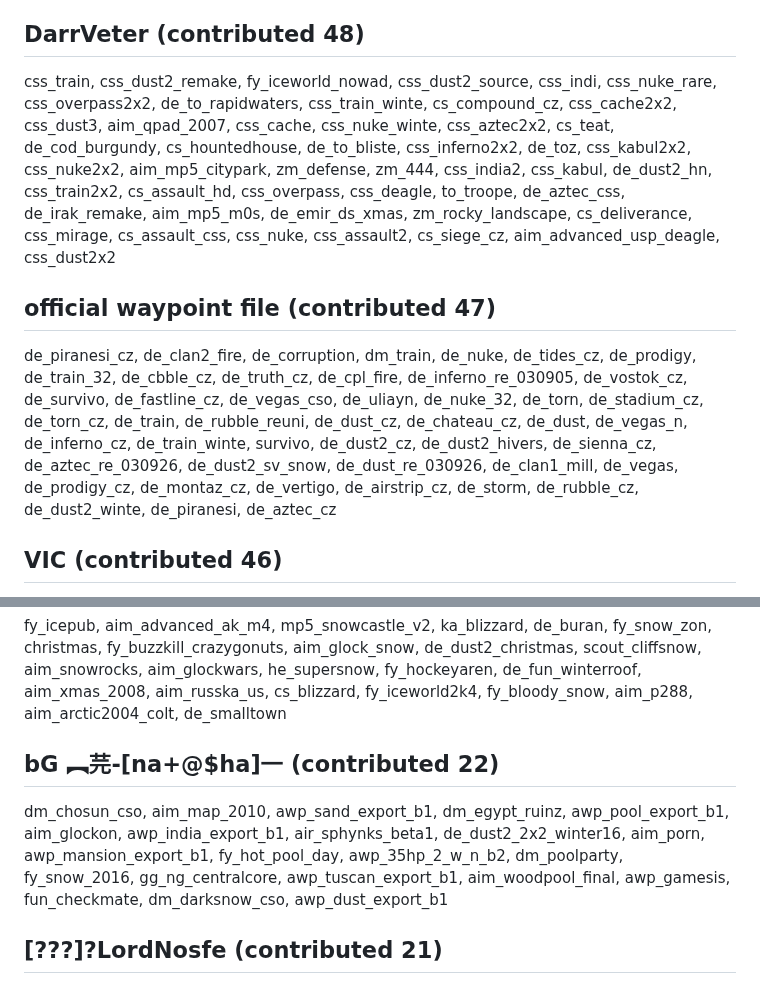
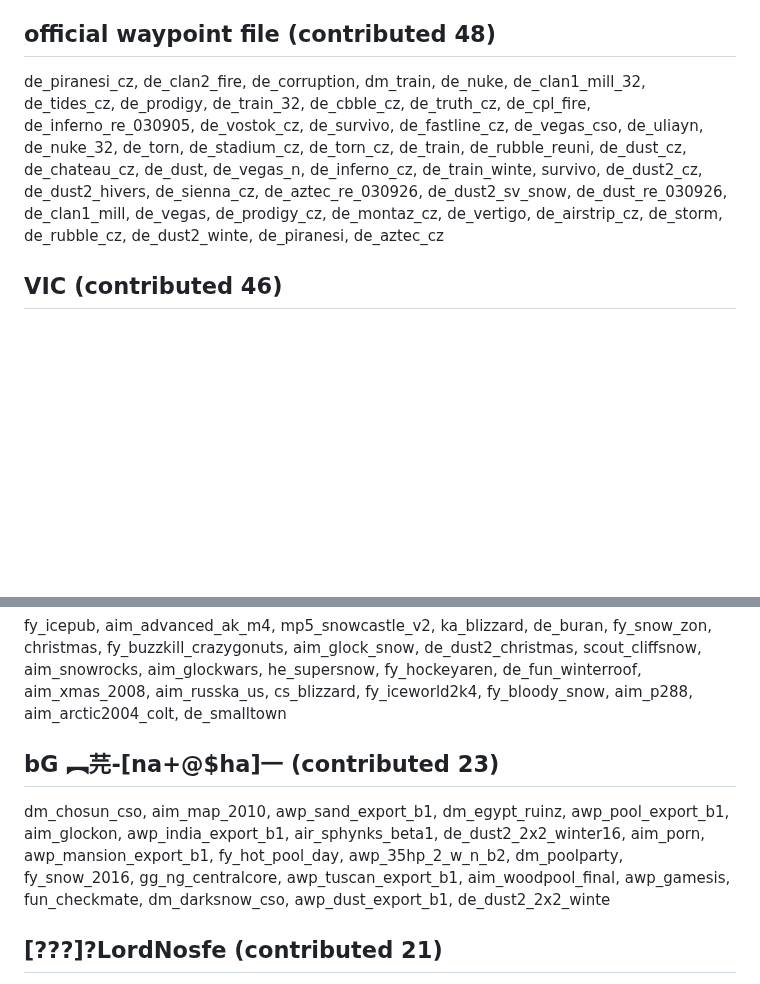
Before and after one commit to yapb/graph, a Markdown page: CREDITS.md, 2 parts joined by grey strips. GitHub-like rendering; blank space fills up the shorter version.

Commit message:
credits: update credits

```diff
--- a/CREDITS.md
+++ b/CREDITS.md
@@ -57,10 +57,8 @@ zpl_mini_omega_warnin, zm_core_rajagame, de_rgg_eldorado, zm_gaminga_roma2_buffe
 ricewars, awesome_cars2, de_hc_gzmansion, csde_ratspoda3, aim_elites-fiveseven, csde_chillrats, scoutzknivez_island, awp_westwood, fy_pumpitu, aim_ak_colt2_snow_cz, breakfloor_b5, carsncops, de_kobany, cs_assault_sant, fy_sprt_office, he_dodgeball, fy_popcorn, cablecars4, awp_snow_indi, de_sprts_dracul, fy_fast, de_eletros_rats2, cs_sneak5, aim_city2, tantooine, starwars3, cs_osama_hideout, cs_thinice, cs_arcticdrive, dm_oc, fy_sprt_library, fy_konquer_winte, aim_becu, as_metalgearsolid, fy_fastpum, de_winte, aim_mountainai, de_keller_2k, ka_freeze, cs_ratsx, de_tesco, smb2_land_v2, totally_crazy, he_dodgeball09, scout_noel-magmas_2009-b1, kirschmans_furniture, he_sprt_prison, de_pgl, he_glasswyv6, csde_atticrats, cs_rats_salabox, fy_saun, fy_snow2010, de_snipe_vj, de_therealrats2, he_temple, ka_aquarium, fy_becu, hot, aim_skytex, he_natural, fy_3store, cs_thinice_cz, csde_negirats_v2, de_pol, fy_flashingtom
 ## Toots-@-cscream (contributed 49)
 de_dust2x2_laskurid, gg_fask, de_csgothic, aim_aztec_lapin, de_deadcity_s, gg_haggis, de_italy4eve, de_toscan, gg_yhe, fy_deagletrainin, gg_mcdonalds, awp_westside, de_harem, de_raid, gg_nix, de_chateau_2, de_severe, gg_zobel_glasslab, de_sc, gg_experimental_aren, gg_gamerock, gg_elevated_cs16, de_azara_final, gg_blood-hall, de_inferno2009, gg_2minaretz, de_czl_arsenal, de_italy_gign, cs_mont_st_michel_32, de_astal, de_zelembac, de_czl_nitros, de_vegas_32, cs_deagle_dust5, de_castle_bleu_b1, cs_office32, de_n2kwhite, de_survivor32, de_prodigy2, gg_street_indust, de_dust2a-aztec_final_t0ms, gg_js_city_office, de_last, de_breakdown2, de_dice, de_esl_tropical, de_somalia_sout, scout_dust_evenin, fy_pool_day2_2
-## DarrVeter (contributed 48)
-css_train, css_dust2_remake, fy_iceworld_nowad, css_dust2_source, css_indi, css_nuke_rare, css_overpass2x2, de_to_rapidwaters, css_train_winte, cs_compound_cz, css_cache2x2, css_dust3, aim_qpad_2007, css_cache, css_nuke_winte, css_aztec2x2, cs_teat, de_cod_burgundy, cs_hountedhouse, de_to_bliste, css_inferno2x2, de_toz, css_kabul2x2, css_nuke2x2, aim_mp5_citypark, zm_defense, zm_444, css_india2, css_kabul, de_dust2_hn, css_train2x2, cs_assault_hd, css_overpass, css_deagle, to_troope, de_aztec_css, de_irak_remake, aim_mp5_m0s, de_emir_ds_xmas, zm_rocky_landscape, cs_deliverance, css_mirage, cs_assault_css, css_nuke, css_assault2, cs_siege_cz, aim_advanced_usp_deagle, css_dust2x2
-## official waypoint file (contributed 47)
-de_piranesi_cz, de_clan2_fire, de_corruption, dm_train, de_nuke, de_tides_cz, de_prodigy, de_train_32, de_cbble_cz, de_truth_cz, de_cpl_fire, de_inferno_re_030905, de_vostok_cz, de_survivo, de_fastline_cz, de_vegas_cso, de_uliayn, de_nuke_32, de_torn, de_stadium_cz, de_torn_cz, de_train, de_rubble_reuni, de_dust_cz, de_chateau_cz, de_dust, de_vegas_n, de_inferno_cz, de_train_winte, survivo, de_dust2_cz, de_dust2_hivers, de_sienna_cz, de_aztec_re_030926, de_dust2_sv_snow, de_dust_re_030926, de_clan1_mill, de_vegas, de_prodigy_cz, de_montaz_cz, de_vertigo, de_airstrip_cz, de_storm, de_rubble_cz, de_dust2_winte, de_piranesi, de_aztec_cz
+## official waypoint file (contributed 48)
+de_piranesi_cz, de_clan2_fire, de_corruption, dm_train, de_nuke, de_clan1_mill_32, de_tides_cz, de_prodigy, de_train_32, de_cbble_cz, de_truth_cz, de_cpl_fire, de_inferno_re_030905, de_vostok_cz, de_survivo, de_fastline_cz, de_vegas_cso, de_uliayn, de_nuke_32, de_torn, de_stadium_cz, de_torn_cz, de_train, de_rubble_reuni, de_dust_cz, de_chateau_cz, de_dust, de_vegas_n, de_inferno_cz, de_train_winte, survivo, de_dust2_cz, de_dust2_hivers, de_sienna_cz, de_aztec_re_030926, de_dust2_sv_snow, de_dust_re_030926, de_clan1_mill, de_vegas, de_prodigy_cz, de_montaz_cz, de_vertigo, de_airstrip_cz, de_storm, de_rubble_cz, de_dust2_winte, de_piranesi, de_aztec_cz
 ## VIC (contributed 46)
 gg_aim_abstract, fy_dustworld2010, fy_poligon, gg_aim_texture_maze, fy_blueworld, gzn_w, gg_brakk, gg_aim_glock_aren, aim_deaglero, gg_fabrix, gg_concrete, gg_elites_vs_fn57, gg_confusion, gg_aim_battleformiddle, cs_4x4, fy_fodde, fy_tec, gg_aim_texture_funworld, gg_2house, gg_aztec_vs_dust, dm_burninghall2, gg_dm_mtn, ka_clown_down, doh_deagle, gg_bunker-busters, gg_ak-colt_dust_aren, gg_33_besot, gf_jungel, fy_johnny5world, gg_ancient_battle_aren, gg_aim_usp_underground, gg_bummbumm, gg_fest, gg_deaglezone, fy_lotw, gg_death_box, gg_aim_happy, fy_deepsnow, fy_ganjaworld, gg_az_glock, gg_crazy, fy_orange_box, gg_aim_mahitto, fy_warlock, gg_aim_dust_night, gg_darkpark
 ## James Cash (contributed 44)
@@ -93,8 +91,8 @@ de_dust_ice, cs_confusion, de_dust_ice-2, cs_dust3, awm_m, cs_desert_newb, de_du
 cs_harbor_b2, cs_robbery_b7, cs_hacienda3, de_hydro, as_venice_ma_v1, de_aztec(11-15), cs_al, de_mares, as_riverside2, de_as, cs_attic, cs_betasand, as_oilrig2, cs_lazy, cs_terminal_b3, cs_arabstreets, de_ctfotress2, cs_real_alpin, de_greatoutdoors, de_antigen, as_oilrig_v1, de_rise, cs_usembassy_beta1, de_rapidtransit, cs_beirut
 ## blabla (contributed 24)
 fy_icepub, aim_advanced_ak_m4, mp5_snowcastle_v2, ka_blizzard, de_buran, fy_snow_zon, christmas, fy_buzzkill_crazygonuts, aim_glock_snow, de_dust2_christmas, scout_cliffsnow, aim_snowrocks, aim_glockwars, he_supersnow, fy_hockeyaren, de_fun_winterroof, aim_xmas_2008, aim_russka_us, cs_blizzard, fy_iceworld2k4, fy_bloody_snow, aim_p288, aim_arctic2004_colt, de_smalltown
-## bG ︻芫-[na+@$ha]一 (contributed 22)
-dm_chosun_cso, aim_map_2010, awp_sand_export_b1, dm_egypt_ruinz, awp_pool_export_b1, aim_glockon, awp_india_export_b1, air_sphynks_beta1, de_dust2_2x2_winter16, aim_porn, awp_mansion_export_b1, fy_hot_pool_day, awp_35hp_2_w_n_b2, dm_poolparty, fy_snow_2016, gg_ng_centralcore, awp_tuscan_export_b1, aim_woodpool_final, awp_gamesis, fun_checkmate, dm_darksnow_cso, awp_dust_export_b1
+## bG ︻芫-[na+@$ha]一 (contributed 23)
+dm_chosun_cso, aim_map_2010, awp_sand_export_b1, dm_egypt_ruinz, awp_pool_export_b1, aim_glockon, awp_india_export_b1, air_sphynks_beta1, de_dust2_2x2_winter16, aim_porn, awp_mansion_export_b1, fy_hot_pool_day, awp_35hp_2_w_n_b2, dm_poolparty, fy_snow_2016, gg_ng_centralcore, awp_tuscan_export_b1, aim_woodpool_final, awp_gamesis, fun_checkmate, dm_darksnow_cso, awp_dust_export_b1, de_dust2_2x2_winte
 ## [???]?LordNosfe (contributed 21)
 de_monastere, cs_funpark, cs_selv, cs_mansion666, ecd_gravityb1, m4a1_m, ecd_1vs1, de_cwmbran, ecd_gravity, cs_killmax, cs_haxtorage, de_quincy, awp_ccc, cs_terminal_b2, usp_m, ss_complex, st_labi_v2, st_xmas2k, st_pacman, cs_minidepot, ecd_gravityb2
 ## Twente (contributed 20)
```
Also changed, not shown: other parts of CREDITS.md (+6 -6 lines).
